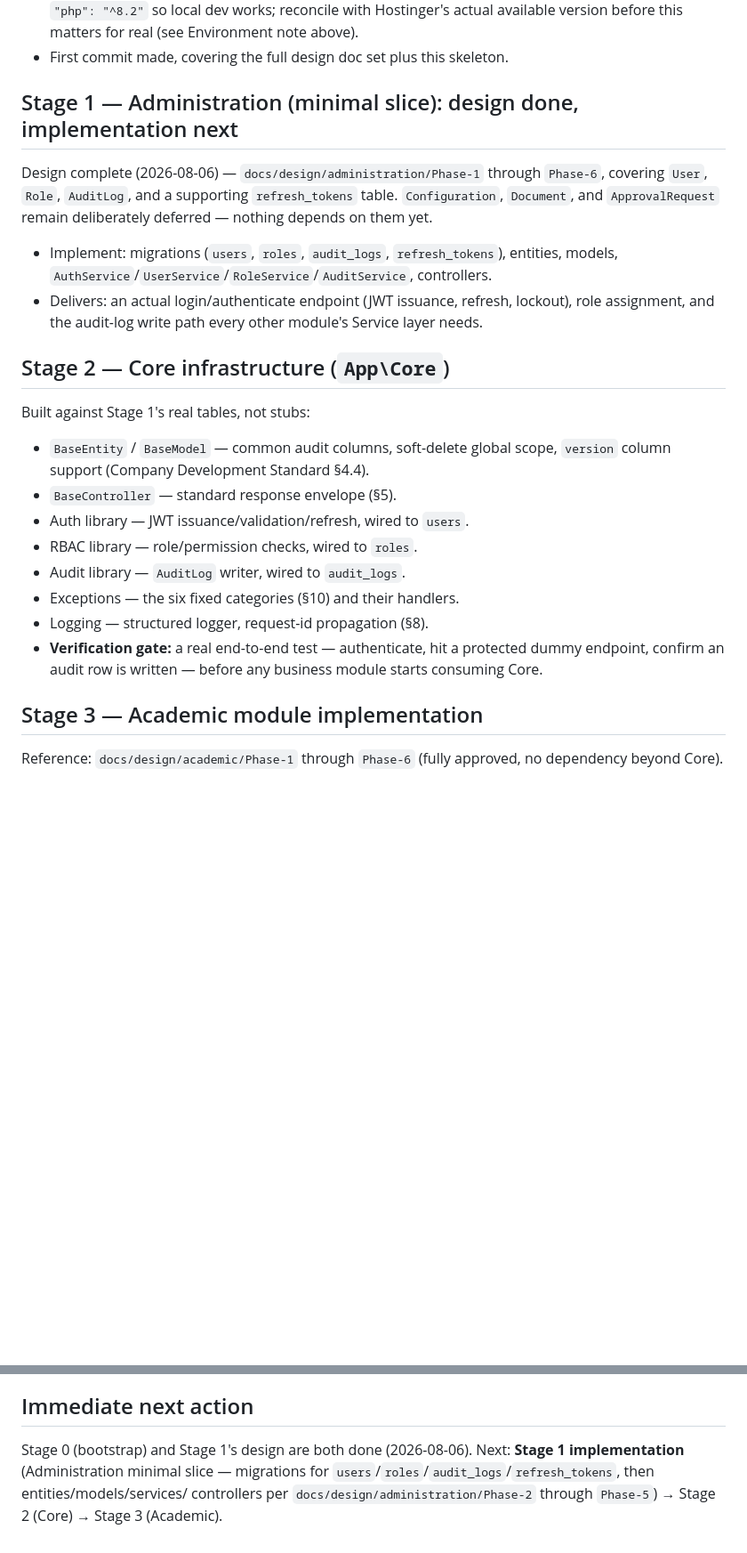
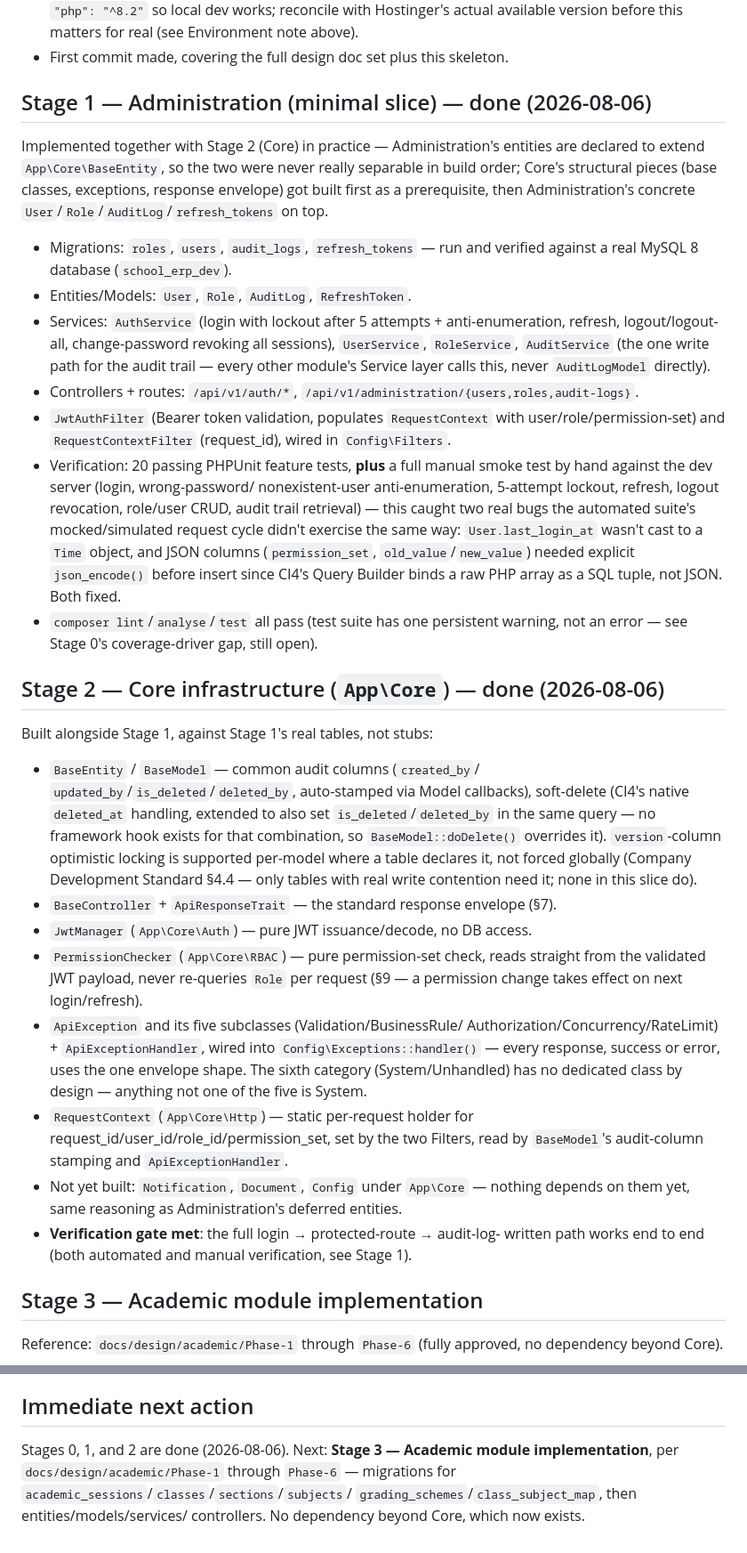
Before and after one commit to preetamkumar017/School-Management-System-CI4, a Markdown page: docs/development/School-ERP-Development-Roadmap.md, 2 parts joined by grey strips. Shown at 89% size. Rendered like a GitHub page; blank space fills up the shorter version.

Commit message:
docs: mark roadmap Stages 1 and 2 complete
Co-Authored-By: Claude Sonnet 5 <noreply@anthropic.com>

```diff
--- a/docs/development/School-ERP-Development-Roadmap.md
+++ b/docs/development/School-ERP-Development-Roadmap.md
@@ -69,35 +69,69 @@ project's scope.
   Environment note above).
 - First commit made, covering the full design doc set plus this skeleton.
 
-## Stage 1 — Administration (minimal slice): design done, implementation next
+## Stage 1 — Administration (minimal slice) — done (2026-08-06)
 
-Design complete (2026-08-06) — `docs/design/administration/Phase-1` through
-`Phase-6`, covering `User`, `Role`, `AuditLog`, and a supporting
-`refresh_tokens` table. `Configuration`, `Document`, and `ApprovalRequest`
-remain deliberately deferred — nothing depends on them yet.
+Implemented together with Stage 2 (Core) in practice — Administration's
+entities are declared to extend `App\Core\BaseEntity`, so the two were never
+really separable in build order; Core's structural pieces (base classes,
+exceptions, response envelope) got built first as a prerequisite, then
+Administration's concrete `User`/`Role`/`AuditLog`/`refresh_tokens` on top.
 
-- Implement: migrations (`users`, `roles`, `audit_logs`, `refresh_tokens`),
-  entities, models, `AuthService`/`UserService`/`RoleService`/`AuditService`,
-  controllers.
-- Delivers: an actual login/authenticate endpoint (JWT issuance, refresh,
-  lockout), role assignment, and the audit-log write path every other
-  module's Service layer needs.
+- Migrations: `roles`, `users`, `audit_logs`, `refresh_tokens` — run and
+  verified against a real MySQL 8 database (`school_erp_dev`).
+- Entities/Models: `User`, `Role`, `AuditLog`, `RefreshToken`.
+- Services: `AuthService` (login with lockout after 5 attempts +
+  anti-enumeration, refresh, logout/logout-all, change-password revoking all
+  sessions), `UserService`, `RoleService`, `AuditService` (the one write path
+  for the audit trail — every other module's Service layer calls this, never
+  `AuditLogModel` directly).
+- Controllers + routes: `/api/v1/auth/*`, `/api/v1/administration/{users,roles,audit-logs}`.
+- `JwtAuthFilter` (Bearer token validation, populates `RequestContext` with
+  user/role/permission-set) and `RequestContextFilter` (request_id), wired
+  in `Config\Filters`.
+- Verification: 20 passing PHPUnit feature tests, **plus** a full manual
+  smoke test by hand against the dev server (login, wrong-password/
+  nonexistent-user anti-enumeration, 5-attempt lockout, refresh, logout
+  revocation, role/user CRUD, audit trail retrieval) — this caught two real
+  bugs the automated suite's mocked/simulated request cycle didn't exercise
+  the same way: `User.last_login_at` wasn't cast to a `Time` object, and
+  JSON columns (`permission_set`, `old_value`/`new_value`) needed explicit
+  `json_encode()` before insert since CI4's Query Builder binds a raw PHP
+  array as a SQL tuple, not JSON. Both fixed.
+- `composer lint`/`analyse`/`test` all pass (test suite has one persistent
+  warning, not an error — see Stage 0's coverage-driver gap, still open).
 
-## Stage 2 — Core infrastructure (`App\Core`)
+## Stage 2 — Core infrastructure (`App\Core`) — done (2026-08-06)
 
-Built against Stage 1's real tables, not stubs:
+Built alongside Stage 1, against Stage 1's real tables, not stubs:
 
-- `BaseEntity` / `BaseModel` — common audit columns, soft-delete global
-  scope, `version` column support (Company Development Standard §4.4).
-- `BaseController` — standard response envelope (§5).
-- Auth library — JWT issuance/validation/refresh, wired to `users`.
-- RBAC library — role/permission checks, wired to `roles`.
-- Audit library — `AuditLog` writer, wired to `audit_logs`.
-- Exceptions — the six fixed categories (§10) and their handlers.
-- Logging — structured logger, request-id propagation (§8).
-- **Verification gate:** a real end-to-end test — authenticate, hit a
-  protected dummy endpoint, confirm an audit row is written — before any
-  business module starts consuming Core.
+- `BaseEntity` / `BaseModel` — common audit columns (`created_by`/
+  `updated_by`/`is_deleted`/`deleted_by`, auto-stamped via Model callbacks),
+  soft-delete (CI4's native `deleted_at` handling, extended to also set
+  `is_deleted`/`deleted_by` in the same query — no framework hook exists for
+  that combination, so `BaseModel::doDelete()` overrides it). `version`-column
+  optimistic locking is supported per-model where a table declares it, not
+  forced globally (Company Development Standard §4.4 — only tables with real
+  write contention need it; none in this slice do).
+- `BaseController` + `ApiResponseTrait` — the standard response envelope (§7).
+- `JwtManager` (`App\Core\Auth`) — pure JWT issuance/decode, no DB access.
+- `PermissionChecker` (`App\Core\RBAC`) — pure permission-set check, reads
+  straight from the validated JWT payload, never re-queries `Role` per
+  request (§9 — a permission change takes effect on next login/refresh).
+- `ApiException` and its five subclasses (Validation/BusinessRule/
+  Authorization/Concurrency/RateLimit) + `ApiExceptionHandler`, wired into
+  `Config\Exceptions::handler()` — every response, success or error, uses
+  the one envelope shape. The sixth category (System/Unhandled) has no
+  dedicated class by design — anything not one of the five is System.
+- `RequestContext` (`App\Core\Http`) — static per-request holder for
+  request_id/user_id/role_id/permission_set, set by the two Filters, read by
+  `BaseModel`'s audit-column stamping and `ApiExceptionHandler`.
+- Not yet built: `Notification`, `Document`, `Config` under `App\Core` —
+  nothing depends on them yet, same reasoning as Administration's deferred
+  entities.
+- **Verification gate met**: the full login → protected-route → audit-log-
+  written path works end to end (both automated and manual verification,
+  see Stage 1).
 
 ## Stage 3 — Academic module implementation
 
@@ -164,8 +198,8 @@ prior work to reference.
 
 ## Immediate next action
 
-Stage 0 (bootstrap) and Stage 1's design are both done (2026-08-06). Next:
-**Stage 1 implementation** (Administration minimal slice — migrations for
-`users`/`roles`/`audit_logs`/`refresh_tokens`, then entities/models/services/
-controllers per `docs/design/administration/Phase-2` through `Phase-5`) →
-Stage 2 (Core) → Stage 3 (Academic).
+Stages 0, 1, and 2 are done (2026-08-06). Next: **Stage 3 — Academic module
+implementation**, per `docs/design/academic/Phase-1` through `Phase-6` —
+migrations for `academic_sessions`/`classes`/`sections`/`subjects`/
+`grading_schemes`/`class_subject_map`, then entities/models/services/
+controllers. No dependency beyond Core, which now exists.
```
